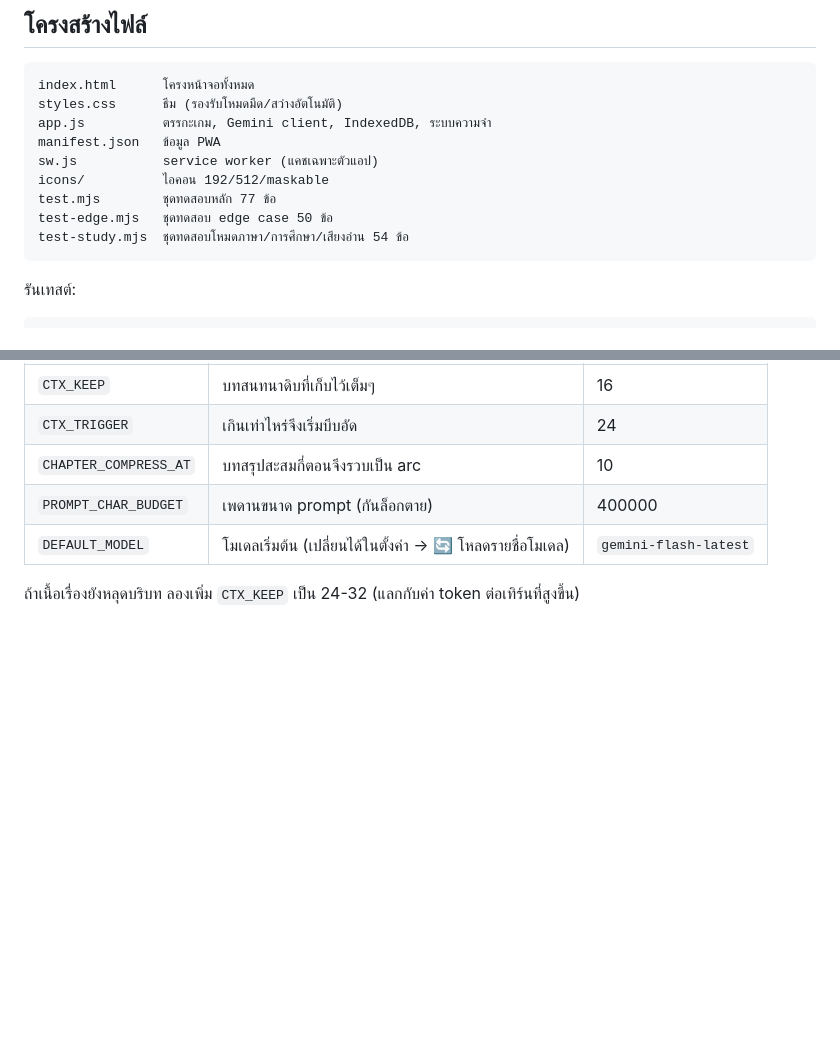
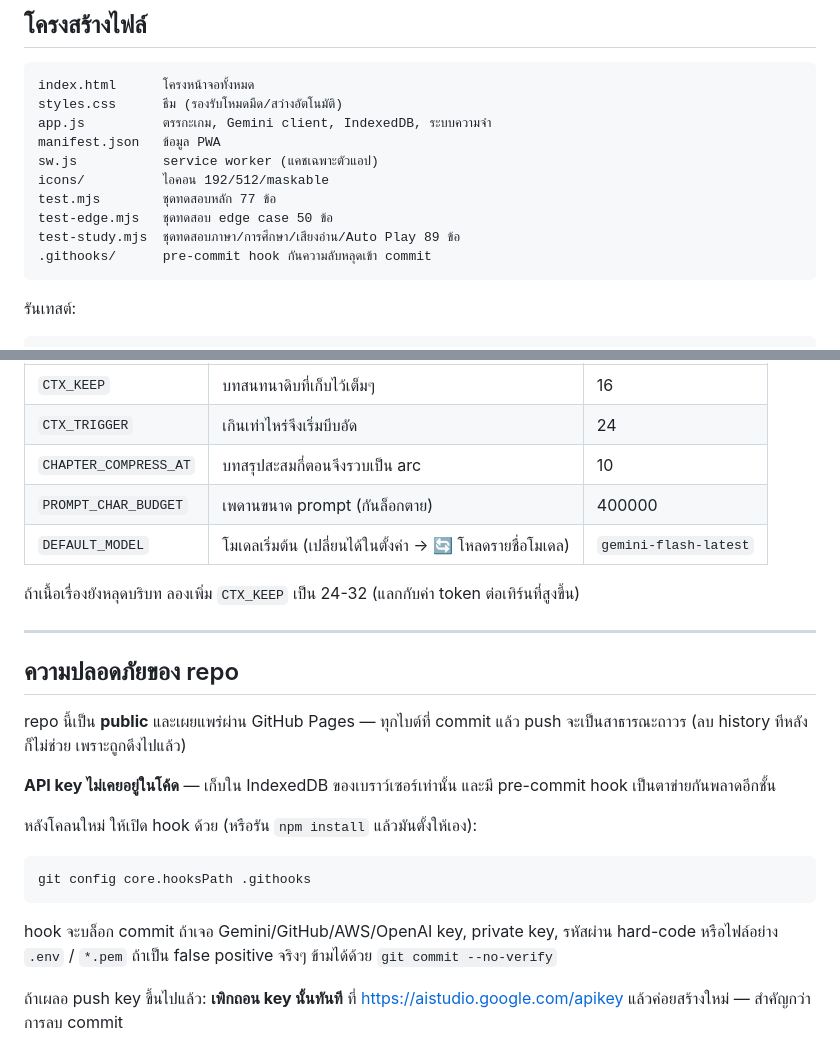
Before and after one commit to Jakkrit-62/tale-engine, a Markdown page: README.md, 2 parts joined by grey strips. GitHub-like rendering; blank space fills up the shorter version.

Commit message:
Document repo secret-handling and the pre-commit hook
Co-Authored-By: Claude Opus 5 <noreply@anthropic.com>

````diff
--- a/README.md
+++ b/README.md
@@ -109,7 +109,8 @@ sw.js           service worker (แคชเฉพาะตัวแอป)
 icons/          ไอคอน 192/512/maskable
 test.mjs        ชุดทดสอบหลัก 77 ข้อ
 test-edge.mjs   ชุดทดสอบ edge case 50 ข้อ
-test-study.mjs  ชุดทดสอบโหมดภาษา/การศึกษา/เสียงอ่าน 54 ข้อ
+test-study.mjs  ชุดทดสอบภาษา/การศึกษา/เสียงอ่าน/Auto Play 89 ข้อ
+.githooks/      pre-commit hook กันความลับหลุดเข้า commit
 ```
 
 รันเทสต์:
@@ -134,3 +135,27 @@ node test-study.mjs
 
 ถ้าเนื้อเรื่องยังหลุดบริบท ลองเพิ่ม `CTX_KEEP` เป็น 24-32
 (แลกกับค่า token ต่อเทิร์นที่สูงขึ้น)
+
+
+---
+
+## ความปลอดภัยของ repo
+
+repo นี้เป็น **public** และเผยแพร่ผ่าน GitHub Pages — ทุกไบต์ที่ commit แล้ว push
+จะเป็นสาธารณะถาวร (ลบ history ทีหลังก็ไม่ช่วย เพราะถูกดึงไปแล้ว)
+
+**API key ไม่เคยอยู่ในโค้ด** — เก็บใน IndexedDB ของเบราว์เซอร์เท่านั้น
+และมี pre-commit hook เป็นตาข่ายกันพลาดอีกชั้น
+
+หลังโคลนใหม่ ให้เปิด hook ด้วย (หรือรัน `npm install` แล้วมันตั้งให้เอง):
+
+```bash
+git config core.hooksPath .githooks
+```
+
+hook จะบล็อก commit ถ้าเจอ Gemini/GitHub/AWS/OpenAI key, private key,
+รหัสผ่าน hard-code หรือไฟล์อย่าง `.env` / `*.pem`
+ถ้าเป็น false positive จริงๆ ข้ามได้ด้วย `git commit --no-verify`
+
+ถ้าเผลอ push key ขึ้นไปแล้ว: **เพิกถอน key นั้นทันที**
+ที่ https://aistudio.google.com/apikey แล้วค่อยสร้างใหม่ — สำคัญกว่าการลบ commit
````
